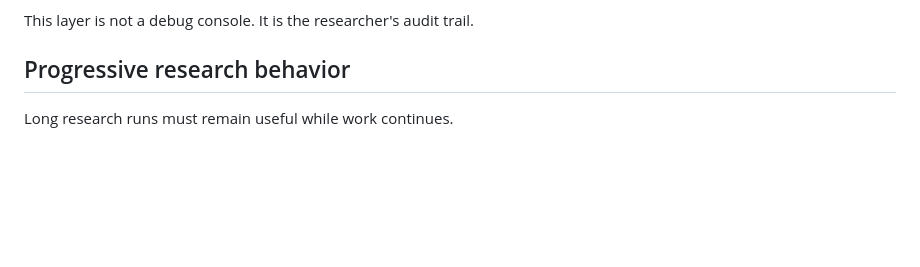
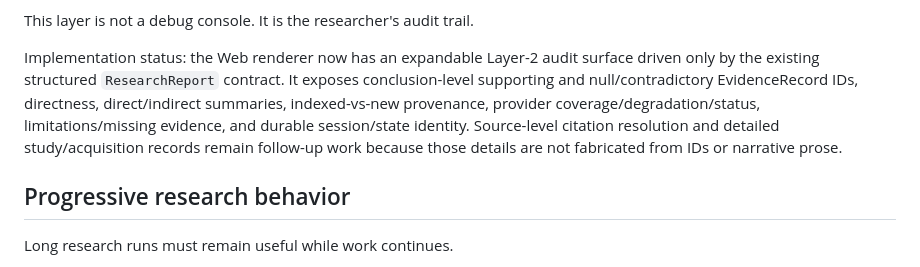
Before and after one commit to jweter/knowledge-engine-web, a Markdown page: docs/research_report_v1.md, the part around the change. Rendered like a GitHub page; blank space fills up the shorter version.

Commit message:
Document Layer 2 audit-trail implementation boundary

```diff
--- a/docs/research_report_v1.md
+++ b/docs/research_report_v1.md
@@ -45,6 +45,8 @@ An expandable or secondary view should expose:
 - durable research-session identity and research state.
 
 This layer is not a debug console. It is the researcher's audit trail.
+
+Implementation status: the Web renderer now has an expandable Layer-2 audit surface driven only by the existing structured `ResearchReport` contract. It exposes conclusion-level supporting and null/contradictory EvidenceRecord IDs, directness, direct/indirect summaries, indexed-vs-new provenance, provider coverage/degradation/status, limitations/missing evidence, and durable session/state identity. Source-level citation resolution and detailed study/acquisition records remain follow-up work because those details are not fabricated from IDs or narrative prose.
 
 ## Progressive research behavior
 
```
